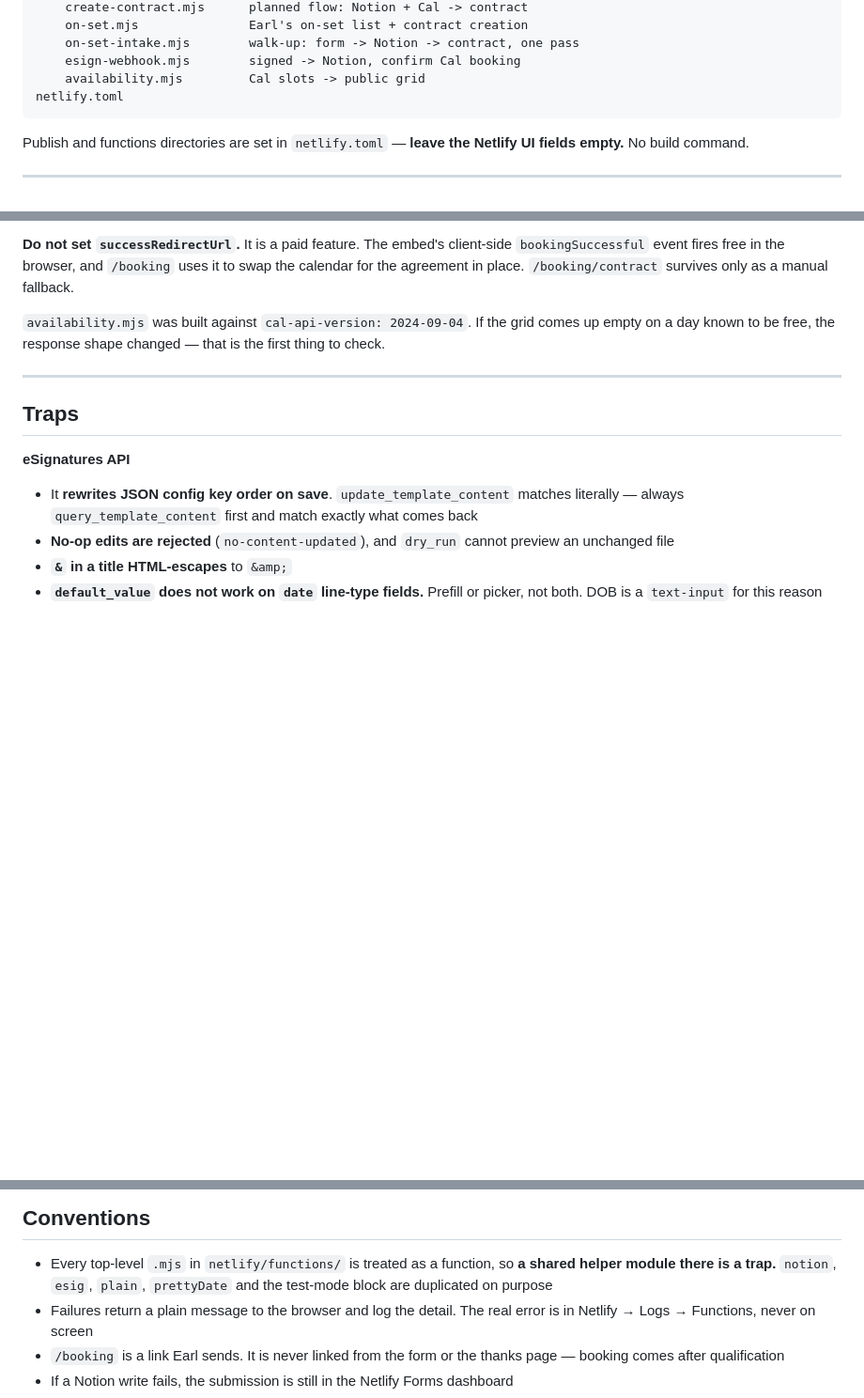
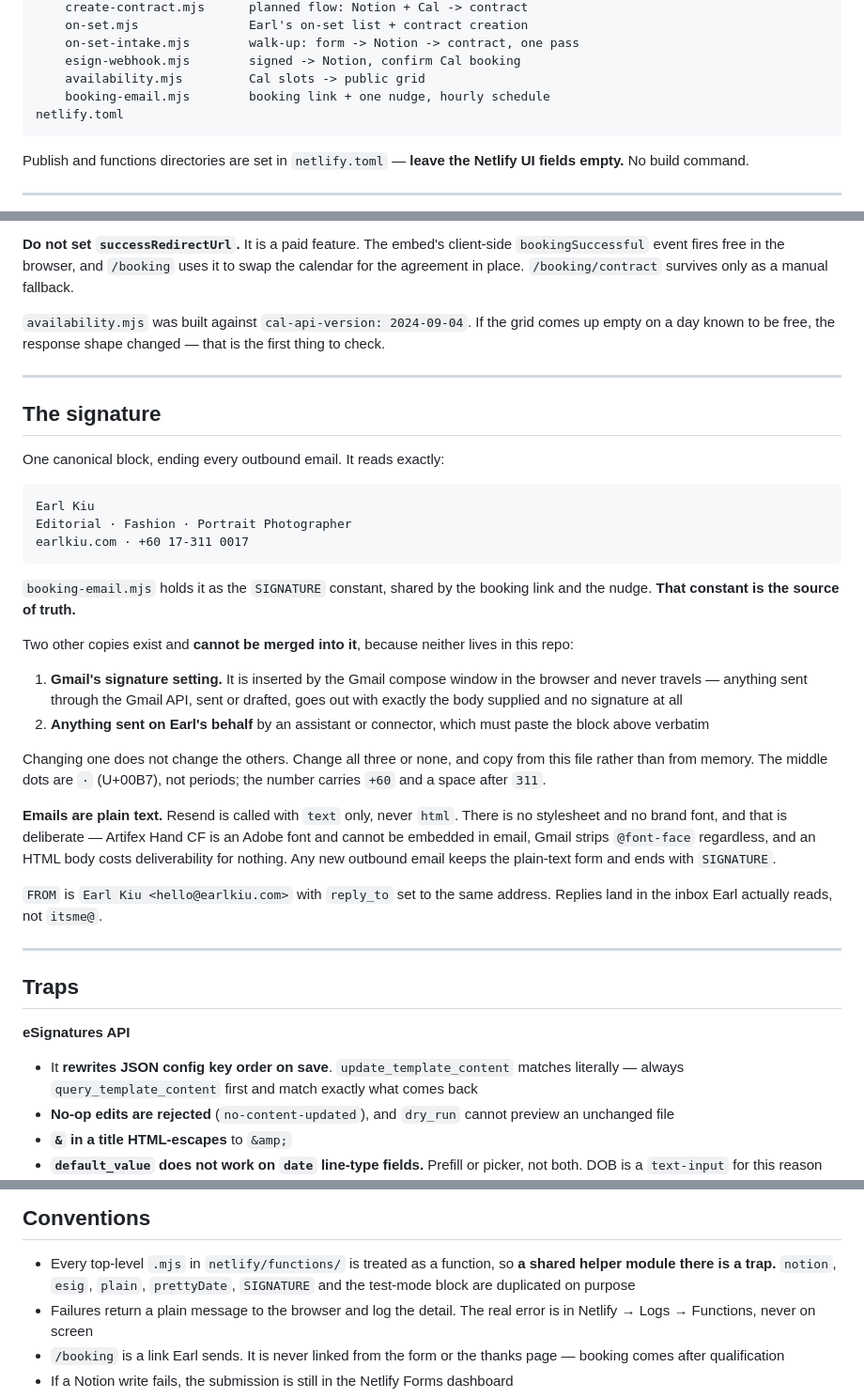
Before and after one commit to earlkiu/collab, a Markdown page: CLAUDE.md, 3 parts joined by grey strips. Shown at 94% size. GitHub-like rendering; blank space fills up the shorter version.

Commit message:
docs: add signature source of truth, booking-email.mjs, RESEND_API_KEY
booking-email.mjs was missing from the function map and RESEND_API_KEY from
the env var table, so the file that sends every client-facing email was
undocumented. Adds both, plus a section naming the SIGNATURE constant as the
canonical block and recording why emails stay plain text.

````diff
--- a/CLAUDE.md
+++ b/CLAUDE.md
@@ -40,6 +40,7 @@ netlify/
     on-set-intake.mjs        walk-up: form -> Notion -> contract, one pass
     esign-webhook.mjs        signed -> Notion, confirm Cal booking
     availability.mjs         Cal slots -> public grid
+    booking-email.mjs        booking link + one nudge, hourly schedule
 netlify.toml
 ```
 
@@ -180,6 +182,43 @@ the first thing to check.
 
 ---
 
+## The signature
+
+One canonical block, ending every outbound email. It reads exactly:
+
+```
+Earl Kiu
+Editorial · Fashion · Portrait Photographer
+earlkiu.com · +60 17-311 0017
+```
+
+`booking-email.mjs` holds it as the `SIGNATURE` constant, shared by the booking
+link and the nudge. **That constant is the source of truth.**
+
+Two other copies exist and **cannot be merged into it**, because neither lives
+in this repo:
+
+1. **Gmail's signature setting.** It is inserted by the Gmail compose window in
+   the browser and never travels — anything sent through the Gmail API, sent or
+   drafted, goes out with exactly the body supplied and no signature at all
+2. **Anything sent on Earl's behalf** by an assistant or connector, which must
+   paste the block above verbatim
+
+Changing one does not change the others. Change all three or none, and copy from
+this file rather than from memory. The middle dots are `·` (U+00B7), not periods;
+the number carries `+60` and a space after `311`.
+
+**Emails are plain text.** Resend is called with `text` only, never `html`.
+There is no stylesheet and no brand font, and that is deliberate — Artifex Hand
+CF is an Adobe font and cannot be embedded in email, Gmail strips `@font-face`
+regardless, and an HTML body costs deliverability for nothing. Any new outbound
+email keeps the plain-text form and ends with `SIGNATURE`.
+
+`FROM` is `Earl Kiu <hello@earlkiu.com>` with `reply_to` set to the same
+address. Replies land in the inbox Earl actually reads, not `itsme@`.
+
+---
+
 ## Traps
 
 **eSignatures API**
@@ -228,7 +267,7 @@ carries no timezone label. All date formatting in the functions pins
 
 - Every top-level `.mjs` in `netlify/functions/` is treated as a function, so
   **a shared helper module there is a trap.** `notion`, `esig`, `plain`,
-  `prettyDate` and the test-mode block are duplicated on purpose
+  `prettyDate`, `SIGNATURE` and the test-mode block are duplicated on purpose
 - Failures return a plain message to the browser and log the detail. The real
   error is in Netlify → Logs → Functions, never on screen
 - `/booking` is a link Earl sends. It is never linked from the form or the
````
Also changed, not shown: other parts of CLAUDE.md (+1 -0 lines).
